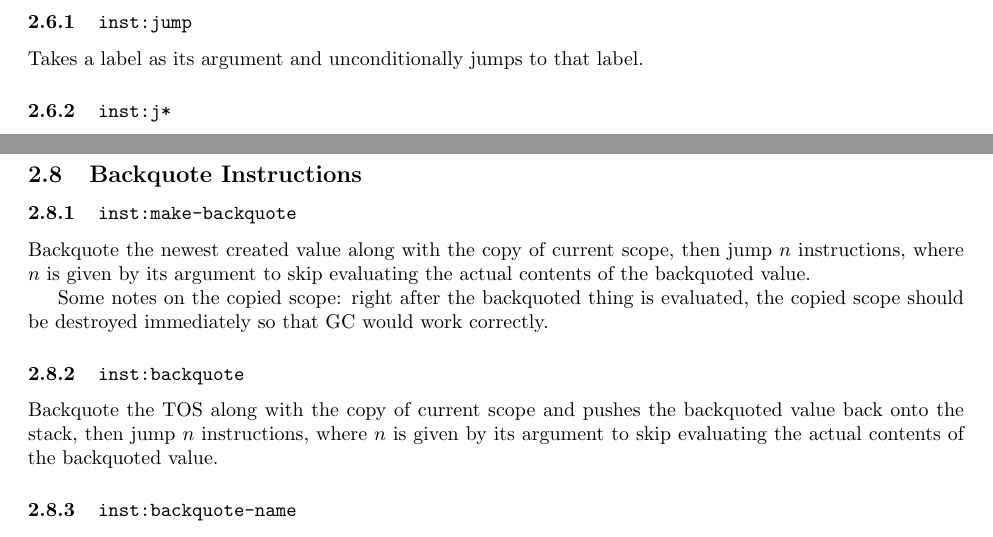
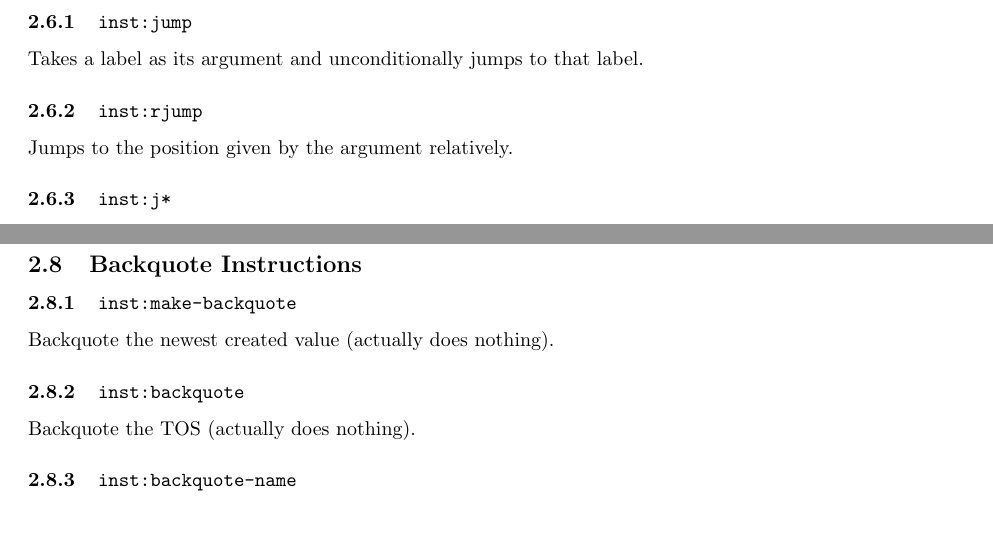
Before and after one commit to fnmdx111/Towel, a LaTeX document (docs/towel.asm.tex): two parts of pages 6 and 8 of 8, joined at a grey line, cut so that both start at the same text. Compiled offline with pdfLaTeX.

Commit message:
sync instruction modifications

```diff
--- a/docs/towel.asm.tex
+++ b/docs/towel.asm.tex
@@ -202,6 +202,10 @@ Just sets the instruction pointer back to where this shared sequence gets called
 
 Takes a label as its argument and unconditionally jumps to that label.
 
+\subsubsection{\inst{rjump}}
+
+Jumps to the position given by the argument relatively.
+
 \subsubsection{\inst{j*}}
 
 Takes a label as its argument and tests against the TOS on the data stack. If the result is true, TVM jumps to the label, otherwise, TVM jumps to \texttt{label!}.
@@ -272,14 +276,11 @@ In addition to integer operations of \inst{fint-*} and \inst{ufint-*} instructio
 
 \subsubsection{\inst{make-backquote}}
 
-Backquote the newest created value along with the copy of current scope, then jump $n$ instructions, where $n$ is given by its argument to skip evaluating the actual contents of the backquoted value.
-
-Some notes on the copied scope: right after the backquoted thing is evaluated, the copied scope should be destroyed immediately so that GC would work correctly.
+Backquote the newest created value (actually does nothing).
 
 \subsubsection{\inst{backquote}}
 
-Backquote the TOS along with the copy of current scope and pushes the backquoted value back onto the stack, then jump $n$ instructions, where $n$ is given by its argument to skip evaluating the actual contents of the backquoted value.
-
+Backquote the TOS (actually does nothing).
 
 \subsubsection{\inst{backquote-name}}
 
```
Also changed, not shown: 7 other files.
